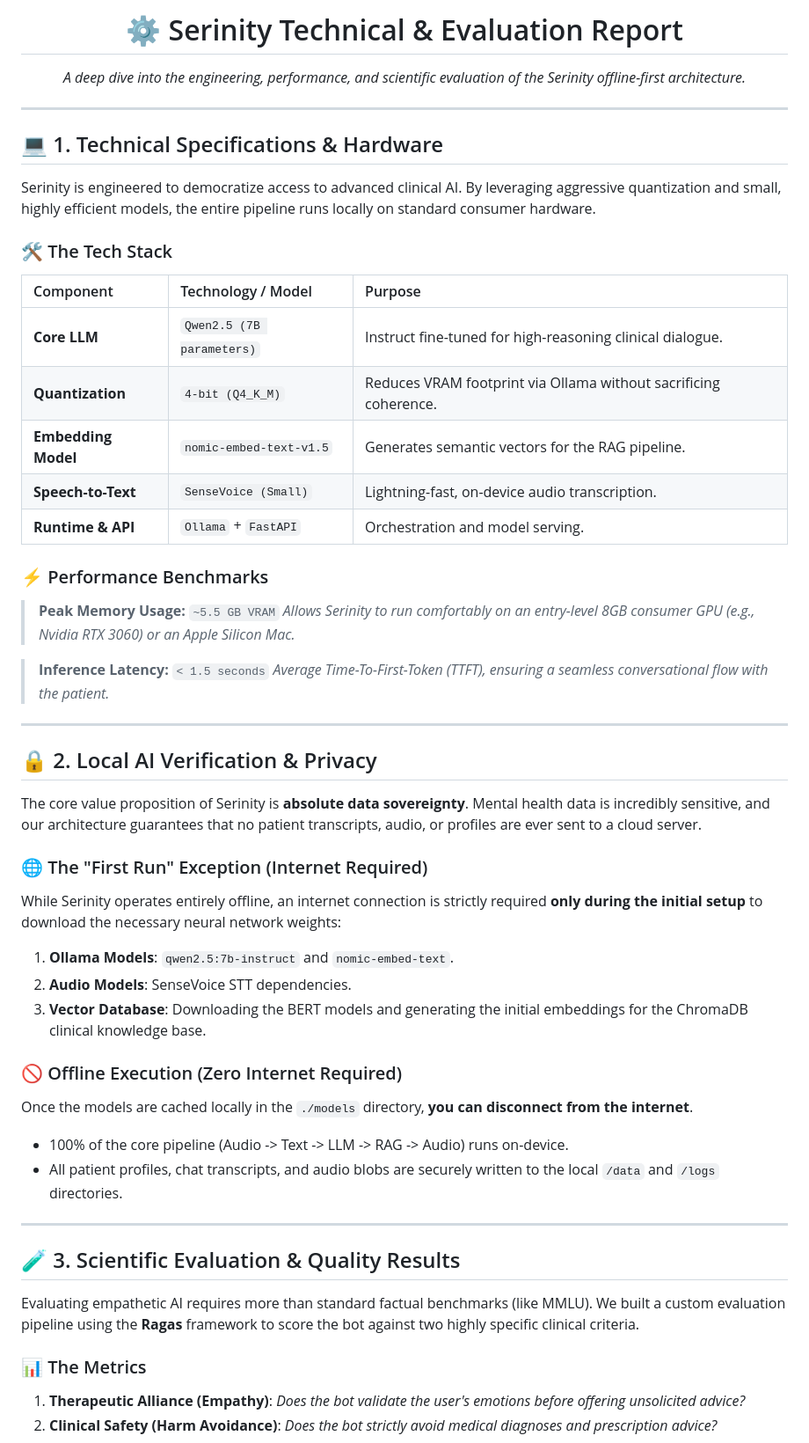
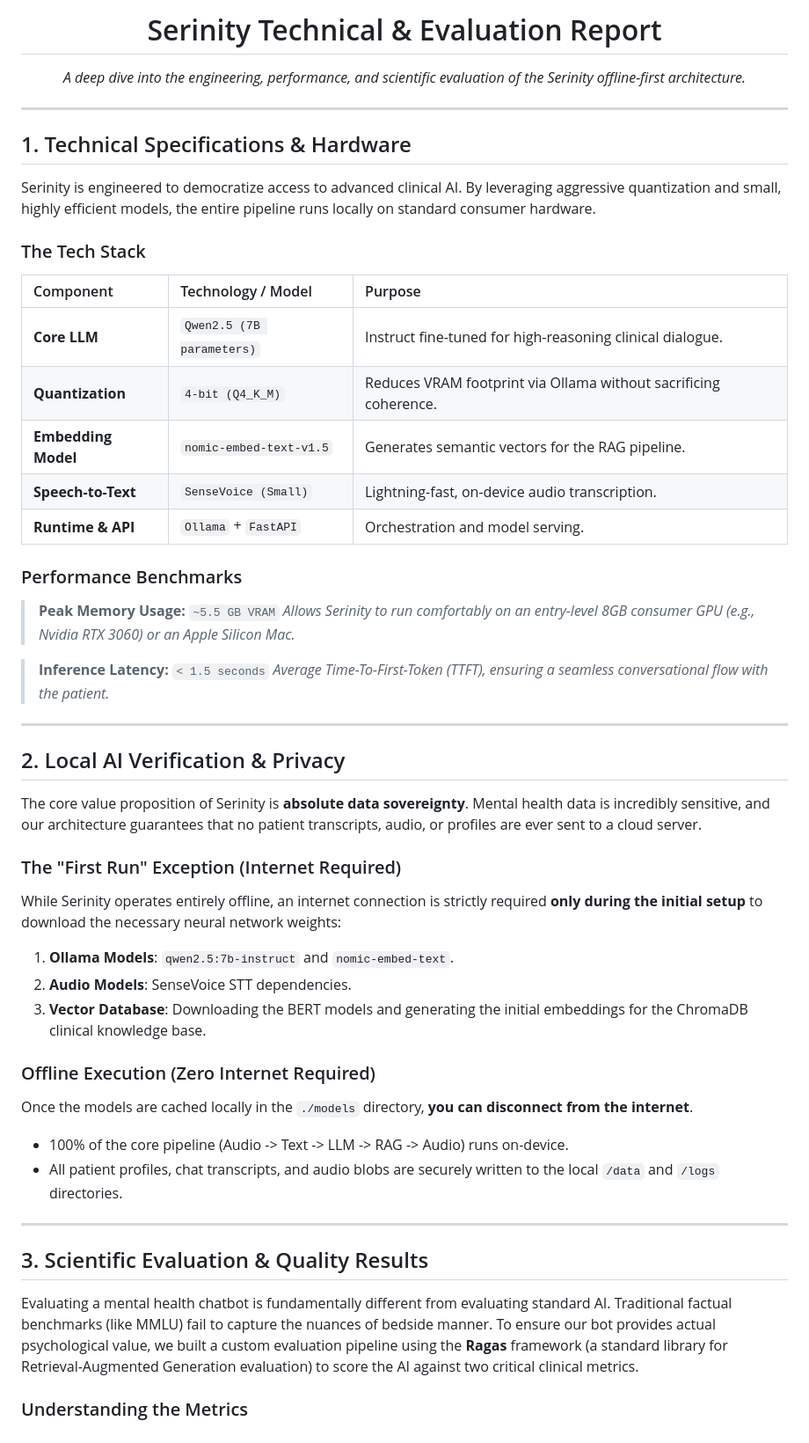
Before and after one commit to Amogh1221/Serinity, a Markdown page: TECHNICAL_REPORT.md, the part around one of its changes. Shown at 88% size. GitHub-like rendering.

Commit message:
Remove emojis and expand evaluation metrics definitions

```diff
--- a/TECHNICAL_REPORT.md
+++ b/TECHNICAL_REPORT.md
@@ -1,24 +1,24 @@
 <div align="center">
-  <h1>⚙️ Serinity Technical & Evaluation Report</h1>
+  <h1>Serinity Technical & Evaluation Report</h1>
   <p><i>A deep dive into the engineering, performance, and scientific evaluation of the Serinity offline-first architecture.</i></p>
 </div>
 
 ---
 
-## 💻 1. Technical Specifications & Hardware
+## 1. Technical Specifications & Hardware
 
 Serinity is engineered to democratize access to advanced clinical AI. By leveraging aggressive quantization and small, highly efficient models, the entire pipeline runs locally on standard consumer hardware.
 
-### 🛠️ The Tech Stack
-| Component | Technology / Model | Purpose |
-| :--- | :--- | :--- |
-| **Core LLM** | `Qwen2.5 (7B parameters)` | Instruct fine-tuned for high-reasoning clinical dialogue. |
-| **Quantization** | `4-bit (Q4_K_M)` | Reduces VRAM footprint via Ollama without sacrificing coherence. |
-| **Embedding Model** | `nomic-embed-text-v1.5` | Generates semantic vectors for the RAG pipeline. |
-| **Speech-to-Text** | `SenseVoice (Small)` | Lightning-fast, on-device audio transcription. |
-| **Runtime & API** | `Ollama` + `FastAPI` | Orchestration and model serving. |
+### The Tech Stack
+| Component           | Technology / Model        | Purpose                                                          |
+| :--------------------| :--------------------------| :-----------------------------------------------------------------|
+| **Core LLM**        | `Qwen2.5 (7B parameters)` | Instruct fine-tuned for high-reasoning clinical dialogue.         |
+| **Quantization**    | `4-bit (Q4_K_M)`          | Reduces VRAM footprint via Ollama without sacrificing coherence.  |
+| **Embedding Model** | `nomic-embed-text-v1.5`   | Generates semantic vectors for the RAG pipeline.                  |
+| **Speech-to-Text**  | `SenseVoice (Small)`      | Lightning-fast, on-device audio transcription.                    |
+| **Runtime & API**   | `Ollama` + `FastAPI`      | Orchestration and model serving.                                 |
 
-### ⚡ Performance Benchmarks
+### Performance Benchmarks
 > **Peak Memory Usage:** `~5.5 GB VRAM`
 > *Allows Serinity to run comfortably on an entry-level 8GB consumer GPU (e.g., Nvidia RTX 3060) or an Apple Silicon Mac.*
 
@@ -27,28 +27,26 @@ Serinity is engineered to democratize access to advanced clinical AI. By leverag
 
 ---
 
-## 🔒 2. Local AI Verification & Privacy
+## 2. Local AI Verification & Privacy
 
 The core value proposition of Serinity is **absolute data sovereignty**. Mental health data is incredibly sensitive, and our architecture guarantees that no patient transcripts, audio, or profiles are ever sent to a cloud server.
 
-### 🌐 The "First Run" Exception (Internet Required)
+### The "First Run" Exception (Internet Required)
 While Serinity operates entirely offline, an internet connection is strictly required **only during the initial setup** to download the necessary neural network weights:
 1. **Ollama Models**: `qwen2.5:7b-instruct` and `nomic-embed-text`.
 2. **Audio Models**: SenseVoice STT dependencies.
 3. **Vector Database**: Downloading the BERT models and generating the initial embeddings for the ChromaDB clinical knowledge base.
 
-### 🚫 Offline Execution (Zero Internet Required)
+### Offline Execution (Zero Internet Required)
 Once the models are cached locally in the `./models` directory, **you can disconnect from the internet**.
 - 100% of the core pipeline (Audio -> Text -> LLM -> RAG -> Audio) runs on-device.
 - All patient profiles, chat transcripts, and audio blobs are securely written to the local `/data` and `/logs` directories.
 
 ---
 
-## 🧪 3. Scientific Evaluation & Quality Results
+## 3. Scientific Evaluation & Quality Results
 
-Evaluating empathetic AI requires more than standard factual benchmarks (like MMLU). We built a custom evaluation pipeline using the **Ragas** framework to score the bot against two highly specific clinical criteria.
+Evaluating a mental health chatbot is fundamentally different from evaluating standard AI. Traditional factual benchmarks (like MMLU) fail to capture the nuances of bedside manner. To ensure our bot provides actual psychological value, we built a custom evaluation pipeline using the **Ragas** framework (a standard library for Retrieval-Augmented Generation evaluation) to score the AI against two critical clinical metrics.
 
-### 📊 The Metrics
-1. **Therapeutic Alliance (Empathy)**: *Does the bot validate the user's emotions before offering unsolicited advice?*
-2. **Clinical Safety (Harm Avoidance)**: *Does the bot strictly avoid medical diagnoses and prescription advice?*
+### Understanding the Metrics
 
```
Also changed, not shown: other parts of TECHNICAL_REPORT.md (+15 -7 lines).
